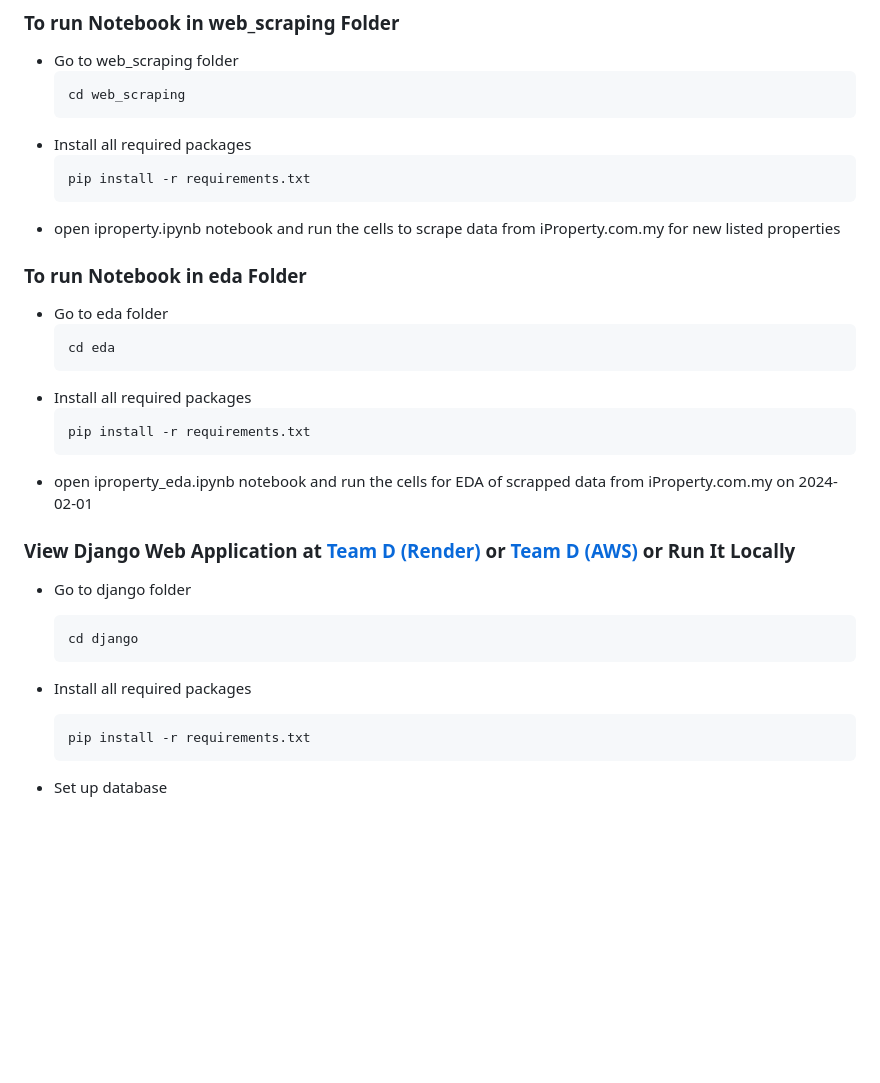
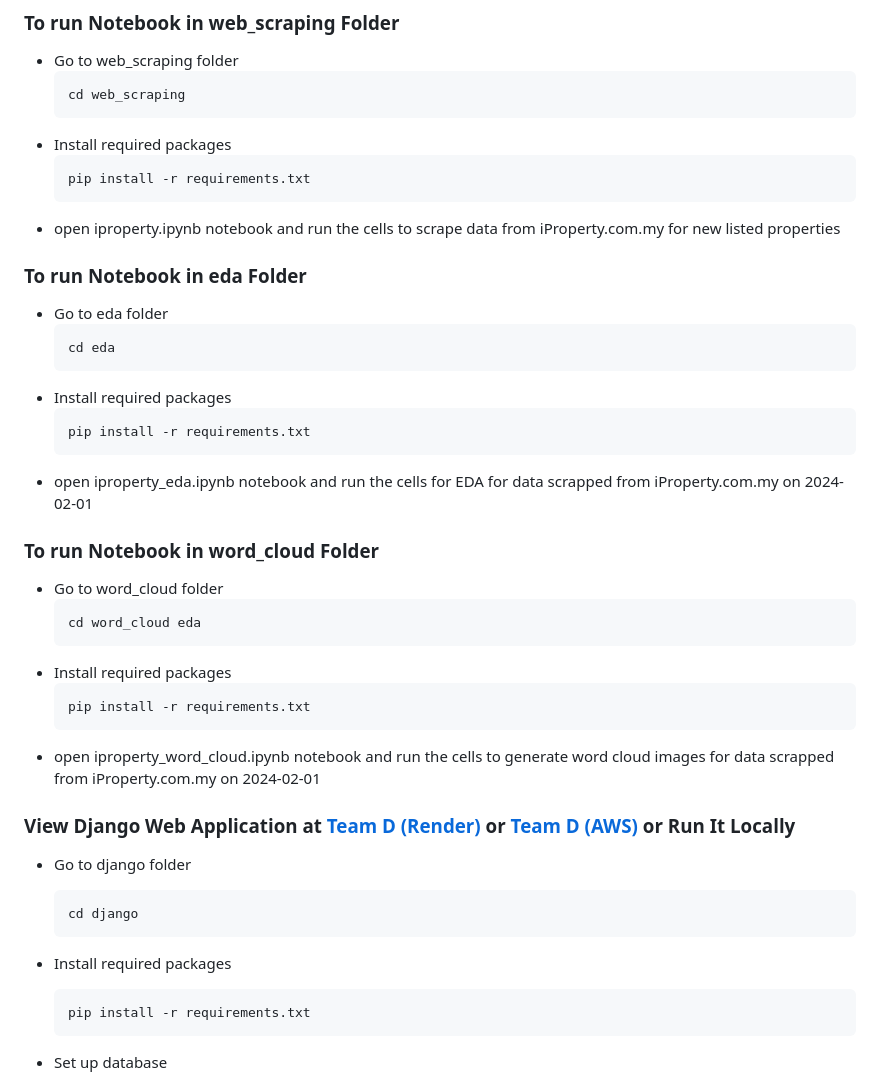
Before and after one commit to Bsting/fc_aps_mini_project_1, a Markdown page: README.md, the part around the change. GitHub-like rendering; blank space fills up the shorter version.

Commit message:
chore: update README.md

````diff
--- a/README.md
+++ b/README.md
@@ -35,7 +35,7 @@ Team members
   ```
   cd web_scraping
   ```
-- Install all required packages
+- Install required packages
   ```
   pip install -r requirements.txt
   ```
@@ -46,18 +46,29 @@ Team members
   ```
   cd eda
   ```
-- Install all required packages
+- Install required packages
   ```
   pip install -r requirements.txt
   ```
-- open iproperty_eda.ipynb notebook and run the cells for EDA of scrapped data from iProperty.com.my on 2024-02-01
+- open iproperty_eda.ipynb notebook and run the cells for EDA for data scrapped from iProperty.com.my on 2024-02-01
+
+### To run Notebook in word_cloud Folder
+- Go to word_cloud  folder
+  ```
+  cd word_cloud eda
+  ```
+- Install required packages
+  ```
+  pip install -r requirements.txt
+  ```
+- open iproperty_word_cloud.ipynb notebook and run the cells to generate word cloud images for data scrapped from iProperty.com.my on 2024-02-01
 
 ### View Django Web Application at __[Team D (Render)](https://team-d.onrender.com)__ or __[Team D (AWS)](http://ec2-18-143-78-57.ap-southeast-1.compute.amazonaws.com:8000/)__ or Run It Locally
 - Go to django folder
   ```
   cd django
   ```
-- Install all required packages
+- Install required packages
   ```
   pip install -r requirements.txt
   ```
````
